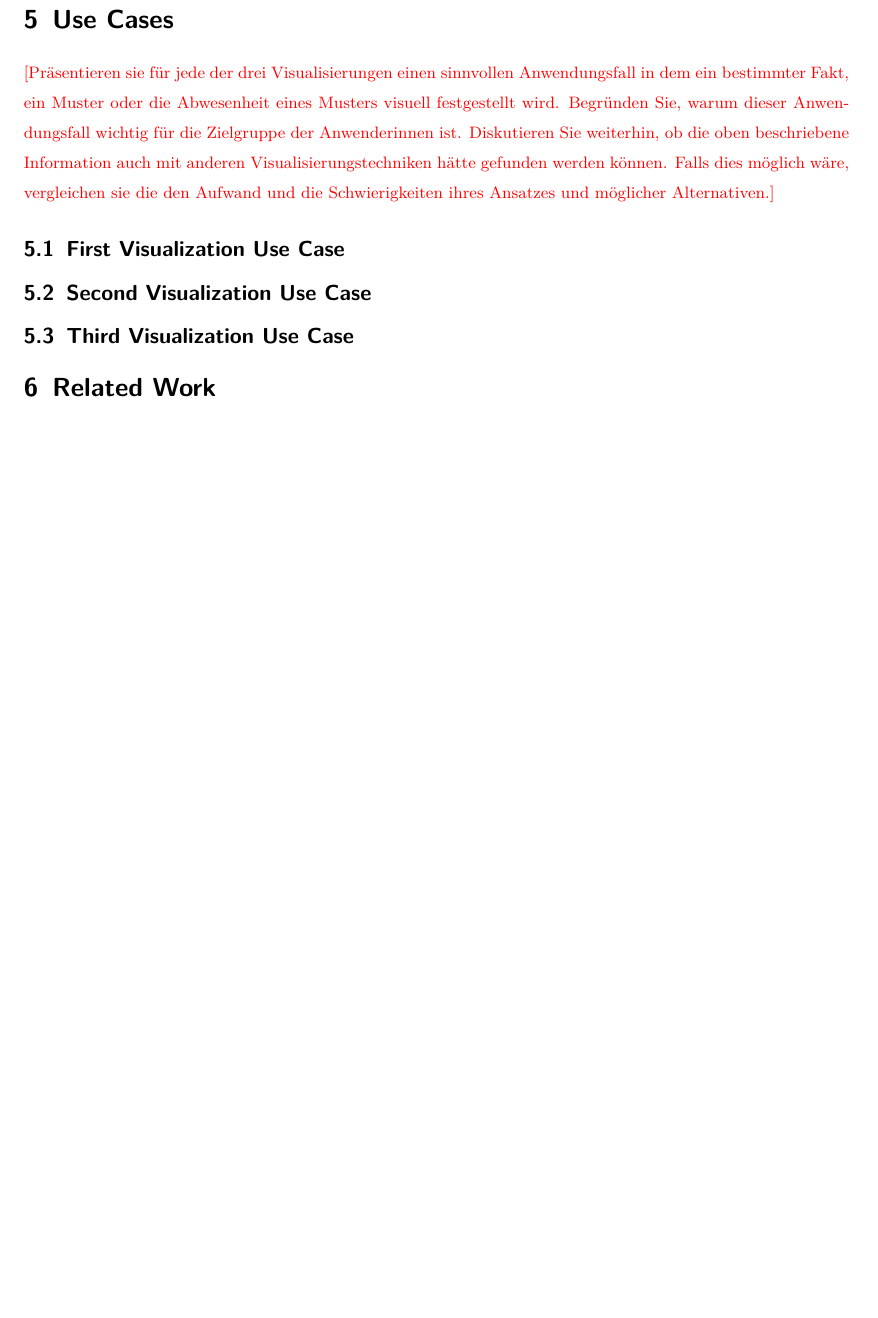
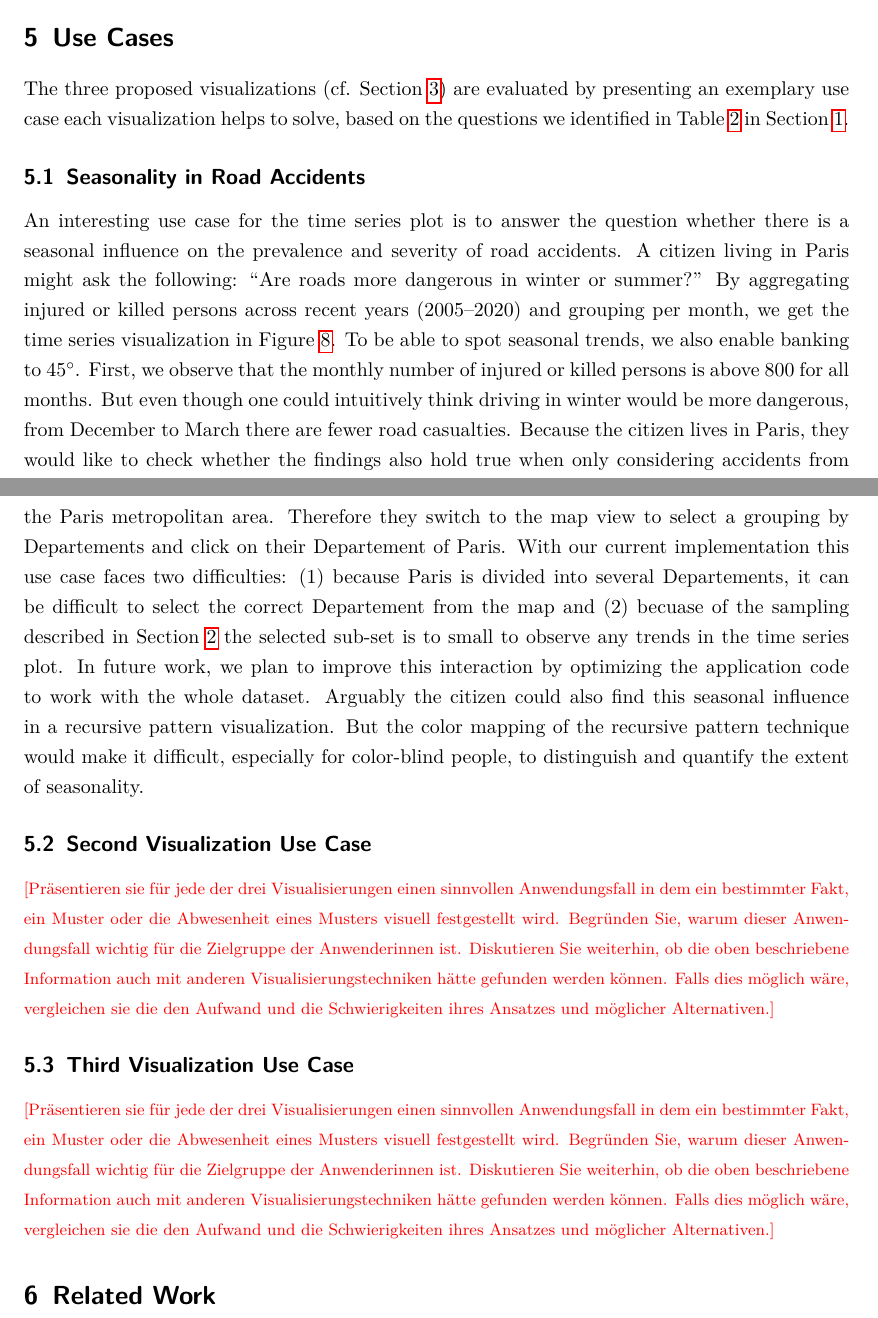
Before and after one commit to janheinrichmerker/france-accidents, a LaTeX document (report/reimer2020-insights-towards-safer-roads.tex, which reads report/05-use-cases.tex): part of page 15 of 16 before the commit and two parts of pages 14 and 15 of 16 after it, the two joined at a grey line, cut so that both start at the same text, the shorter picture padded with empty space. Compiled offline with pdfLaTeX.

Commit message:
Revise use cases section

```diff
--- a/report/05-use-cases.tex
+++ b/report/05-use-cases.tex
@@ -1 +1,4 @@
 \section{Use Cases}
+The three proposed visualizations~(cf. Section~\ref{visualizations}) are evaluated by presenting an exemplary use case each visualization helps to solve, based on the questions we identified in Table~\ref{table-questions} in Section~\ref{introduction}.
+
+\subsection{Seasonality in Road Accidents}
@@ -2,4 +9,15 @@
+    \label{figure-time-series-killed-injured-by-year-per-month}
+\end{figure}
+An interesting use case for the time series plot is to answer the question whether there is a seasonal influence on the prevalence and severity of road accidents. A citizen living in Paris might ask the following: \enquote{Are roads more dangerous in winter or summer?}
+By aggregating injured or killed persons across recent years~(2005--2020) and grouping per month, we get the time series visualization in Figure~\ref{figure-time-series-killed-injured-by-year-per-month}. To be able to spot seasonal trends, we also enable banking to 45\(^\circ\). First, we observe that the monthly number of injured or killed persons is above~800 for all months. But even though one could intuitively think driving in winter would be more dangerous, from December to March there are fewer road casualties.
+Because the citizen lives in Paris, they would like to check whether the findings also hold true when only considering accidents from the Paris metropolitan area.
+Therefore they switch to the map view to select a grouping by Departements and click on their Departement of Paris.
+With our current implementation this use case faces two difficulties: \Ni because Paris is divided into several Departements, it can be difficult to select the correct Departement from the map and \Nii becuase of the sampling described in Section~\ref{data} the selected sub-set is to small to observe any trends in the time series plot.
+In future work, we plan to improve this interaction by optimizing the application code to work with the whole dataset.
+Arguably the citizen could also find this seasonal influence in a recursive pattern visualization. But the color mapping of the recursive pattern technique would make it difficult, especially for color-blind people, to distinguish and quantify the extent of seasonality.
+
+\subsection{Second Visualization Use Case}
 \todo{Präsentieren sie für jede der drei Visualisierungen einen sinnvollen Anwendungsfall in dem ein bestimmter Fakt, ein Muster oder die Abwesenheit eines Musters visuell festgestellt wird. Begründen Sie, warum dieser Anwendungsfall wichtig für die Zielgruppe der Anwenderinnen ist. Diskutieren Sie weiterhin, ob die oben beschriebene Information auch mit anderen Visualisierungstechniken hätte gefunden werden können. Falls dies möglich wäre, vergleichen sie die den Aufwand und die Schwierigkeiten ihres Ansatzes und möglicher Alternativen.}
-\subsection{First Visualization Use Case}
-\subsection{Second Visualization Use Case}
+
 \subsection{Third Visualization Use Case}
+\todo{Präsentieren sie für jede der drei Visualisierungen einen sinnvollen Anwendungsfall in dem ein bestimmter Fakt, ein Muster oder die Abwesenheit eines Musters visuell festgestellt wird. Begründen Sie, warum dieser Anwendungsfall wichtig für die Zielgruppe der Anwenderinnen ist. Diskutieren Sie weiterhin, ob die oben beschriebene Information auch mit anderen Visualisierungstechniken hätte gefunden werden können. Falls dies möglich wäre, vergleichen sie die den Aufwand und die Schwierigkeiten ihres Ansatzes und möglicher Alternativen.}
```
Also changed, not shown: report/03-visualizations.tex (+2 -7 lines), report/05-use-cases.tex (4 more changed lines).
